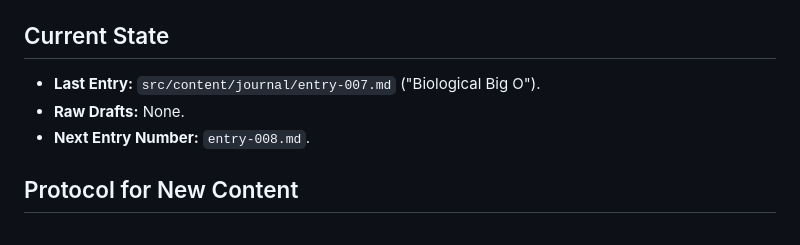
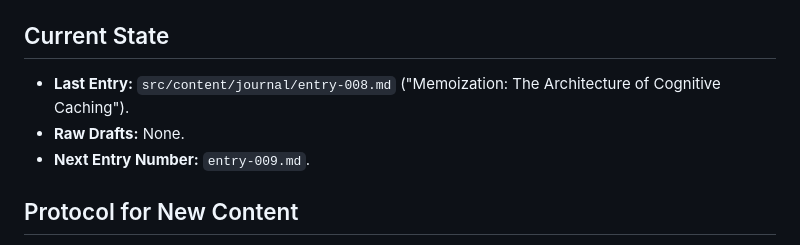
Before and after one commit to kedbin/relearn.ing, a Markdown page: gemini.md, the part around the change. Drawn GitHub-style.

Commit message:
docs: update gemini.md current state for entry-008

```diff
--- a/gemini.md
+++ b/gemini.md
@@ -82,9 +82,9 @@ This document serves as the standard operating procedure for AI agents (and huma
 *   **Components:** `src/components/` (React/Astro).
 
 ## Current State
-*   **Last Entry:** `src/content/journal/entry-007.md` ("Biological Big O").
+*   **Last Entry:** `src/content/journal/entry-008.md` ("Memoization: The Architecture of Cognitive Caching").
 *   **Raw Drafts:** None.
-*   **Next Entry Number:** `entry-008.md`.
+*   **Next Entry Number:** `entry-009.md`.
 
 ## Protocol for New Content
 1.  **Ingest Raw Draft:**
```
